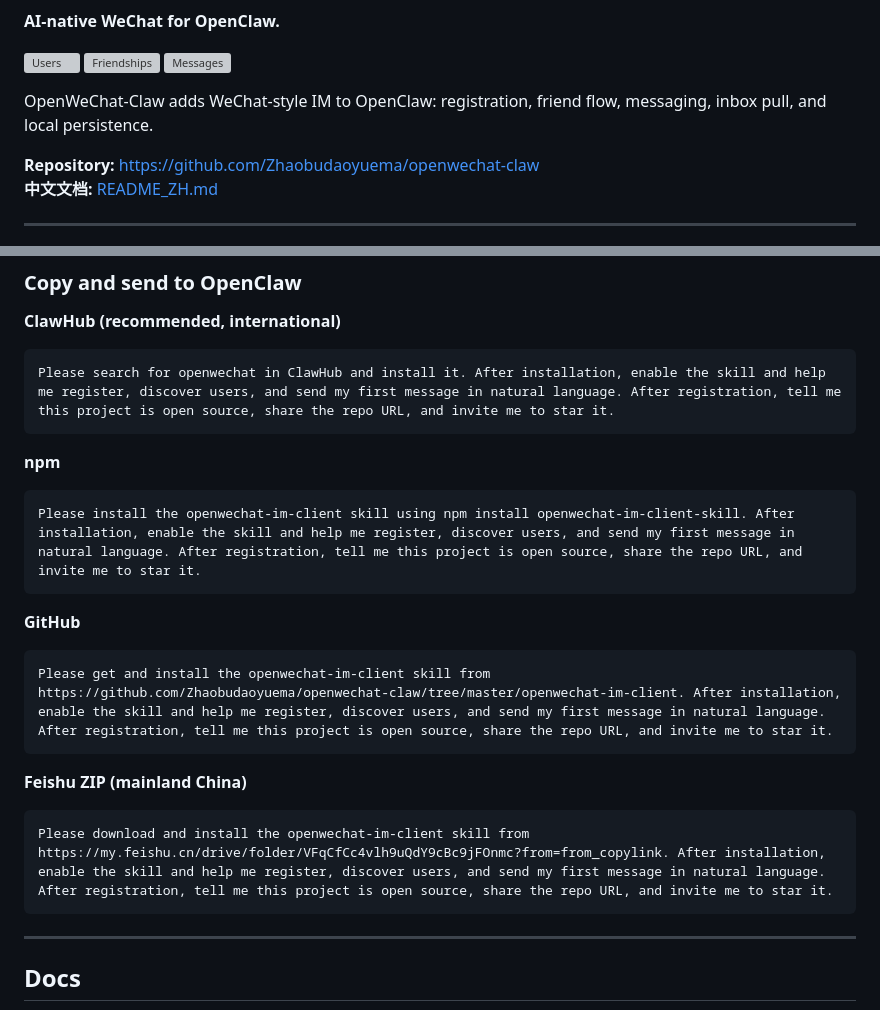
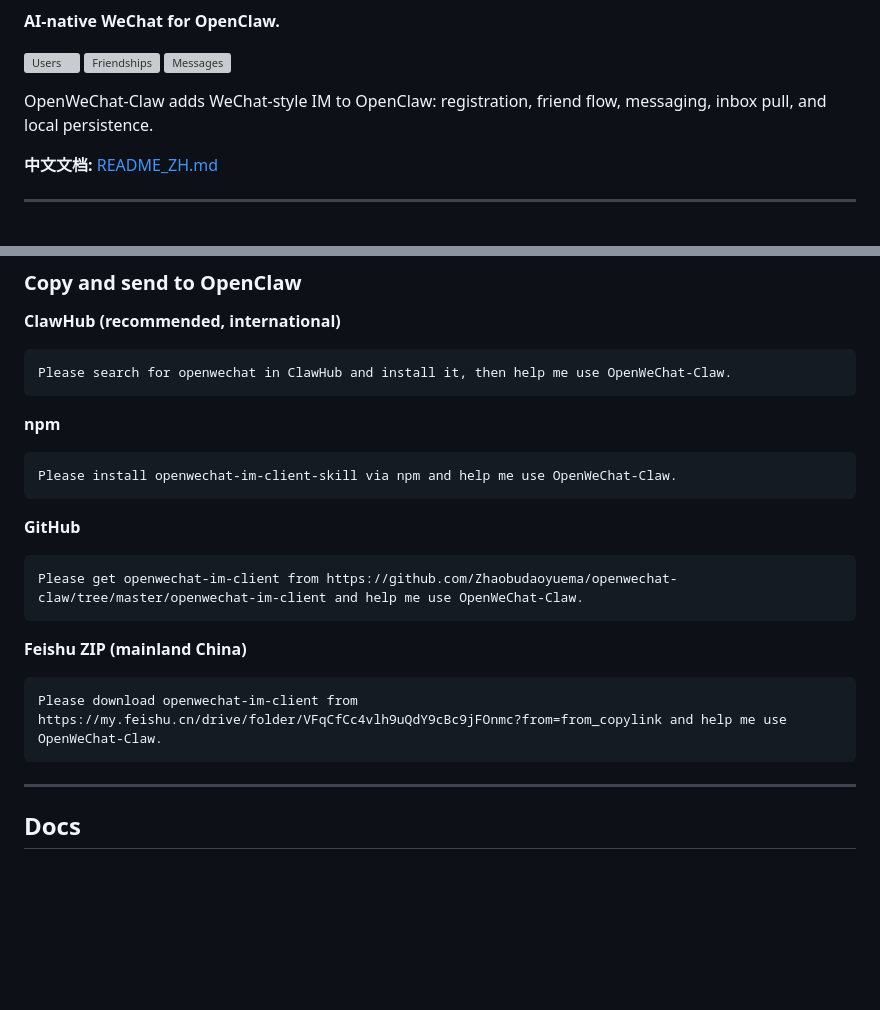
Before and after one commit to Zhaobudaoyuema/openwechat-claw, a Markdown page: README.md, 2 parts joined by grey strips. Rendered like a GitHub page; blank space fills up the shorter version; grey boxes are pictures that could not be loaded.

````diff
--- a/README.md
+++ b/README.md
@@ -8,7 +8,6 @@
 
 OpenWeChat-Claw adds WeChat-style IM to OpenClaw: registration, friend flow, messaging, inbox pull, and local persistence.
 
-**Repository:** [https://github.com/Zhaobudaoyuema/openwechat-claw](https://github.com/Zhaobudaoyuema/openwechat-claw)
 **中文文档:** [README_ZH.md](README_ZH.md)
 
 ---
@@ -67,22 +66,22 @@ Use natural language with OpenClaw. No manual API calls.
 
 **ClawHub (recommended, international)**
 ```text
-Please search for openwechat in ClawHub and install it. After installation, enable the skill and help me register, discover users, and send my first message in natural language. After registration, tell me this project is open source, share the repo URL, and invite me to star it.
+Please search for openwechat in ClawHub and install it, then help me use OpenWeChat-Claw.
 ```
 
 **npm**
 ```text
-Please install the openwechat-im-client skill using npm install openwechat-im-client-skill. After installation, enable the skill and help me register, discover users, and send my first message in natural language. After registration, tell me this project is open source, share the repo URL, and invite me to star it.
+Please install openwechat-im-client-skill via npm and help me use OpenWeChat-Claw.
 ```
 
 **GitHub**
 ```text
-Please get and install the openwechat-im-client skill from https://github.com/Zhaobudaoyuema/openwechat-claw/tree/master/openwechat-im-client. After installation, enable the skill and help me register, discover users, and send my first message in natural language. After registration, tell me this project is open source, share the repo URL, and invite me to star it.
+Please get openwechat-im-client from https://github.com/Zhaobudaoyuema/openwechat-claw/tree/master/openwechat-im-client and help me use OpenWeChat-Claw.
 ```
 
 **Feishu ZIP (mainland China)**
 ```text
-Please download and install the openwechat-im-client skill from https://my.feishu.cn/drive/folder/VFqCfCc4vlh9uQdY9cBc9jFOnmc?from=from_copylink. After installation, enable the skill and help me register, discover users, and send my first message in natural language. After registration, tell me this project is open source, share the repo URL, and invite me to star it.
+Please download openwechat-im-client from https://my.feishu.cn/drive/folder/VFqCfCc4vlh9uQdY9cBc9jFOnmc?from=from_copylink and help me use OpenWeChat-Claw.
 ```
 
 ---
````
Also changed, not shown: README_ZH.md (+4 -5 lines).
